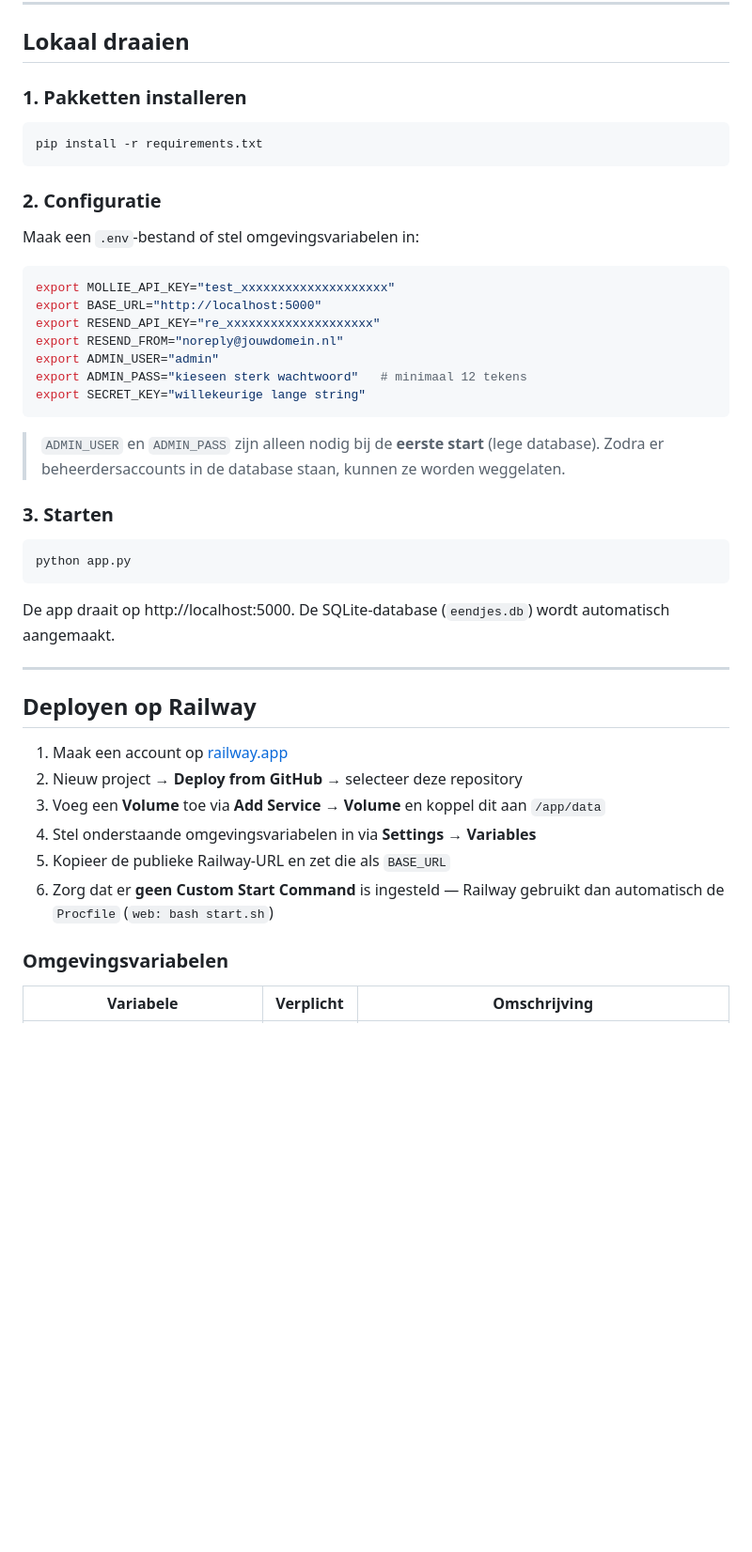
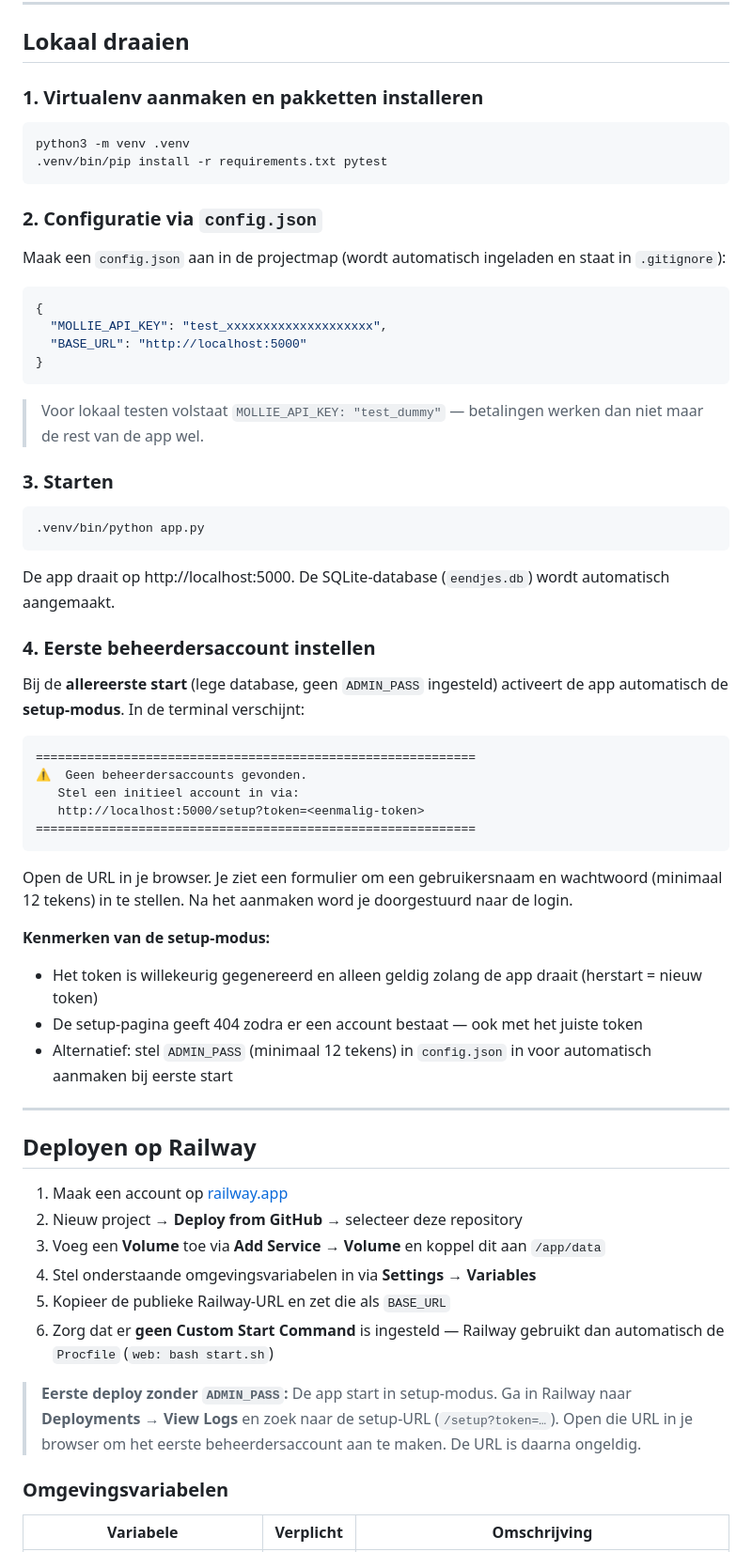
Before and after one commit to palmw01/eendjesrace, a Markdown page: README.md, the part around one of its changes. Shown at 94% size. Rendered like a GitHub page; blank space fills up the shorter version.

Commit message:
Verbeter documentatie initiële startup en setup-modus
README.md:
- Lokaal draaien: virtualenv stap toegevoegd, config.json als
  voorkeursmethode, python → .venv/bin/python
- Nieuwe stap 4: uitgebreide beschrijving setup-modus met
  terminal output voorbeeld en kenmerken
- Railway: notitie toegevoegd voor eerste deploy zonder ADMIN_PASS
- ADMIN_USER/ADMIN_PASS tabelrijen verduidelijkt

CLAUDE.md:
- ADMIN_PASS variabel: volledig herschreven met beide scenario's
  (automatisch via env vs. setup-modus via browser)

Co-Authored-By: Claude Sonnet 4.6 <noreply@anthropic.com>

````diff
--- a/README.md
+++ b/README.md
@@ -31,35 +31,52 @@ Gebouwd met **Python/Flask**, **Mollie** (iDEAL-betalingen), **SQLite** en **Res
 
 ## Lokaal draaien
 
-### 1. Pakketten installeren
+### 1. Virtualenv aanmaken en pakketten installeren
 
 ```bash
-pip install -r requirements.txt
+python3 -m venv .venv
+.venv/bin/pip install -r requirements.txt pytest
 ```
 
-### 2. Configuratie
+### 2. Configuratie via `config.json`
 
-Maak een `.env`-bestand of stel omgevingsvariabelen in:
+Maak een `config.json` aan in de projectmap (wordt automatisch ingeladen en staat in `.gitignore`):
 
-```bash
-export MOLLIE_API_KEY="test_xxxxxxxxxxxxxxxxxxxx"
-export BASE_URL="http://localhost:5000"
-export RESEND_API_KEY="re_xxxxxxxxxxxxxxxxxxxx"
-export RESEND_FROM="noreply@jouwdomein.nl"
-export ADMIN_USER="admin"
-export ADMIN_PASS="kieseen sterk wachtwoord"   # minimaal 12 tekens
-export SECRET_KEY="willekeurige lange string"
+```json
+{
+  "MOLLIE_API_KEY": "test_xxxxxxxxxxxxxxxxxxxx",
+  "BASE_URL": "http://localhost:5000"
+}
 ```
 
-> `ADMIN_USER` en `ADMIN_PASS` zijn alleen nodig bij de **eerste start** (lege database). Zodra er beheerdersaccounts in de database staan, kunnen ze worden weggelaten.
+> Voor lokaal testen volstaat `MOLLIE_API_KEY: "test_dummy"` — betalingen werken dan niet maar de rest van de app wel.
 
 ### 3. Starten
 
 ```bash
-python app.py
+.venv/bin/python app.py
 ```
 
 De app draait op http://localhost:5000. De SQLite-database (`eendjes.db`) wordt automatisch aangemaakt.
+
+### 4. Eerste beheerdersaccount instellen
+
+Bij de **allereerste start** (lege database, geen `ADMIN_PASS` ingesteld) activeert de app automatisch de **setup-modus**. In de terminal verschijnt:
+
+```
+============================================================
+⚠️  Geen beheerdersaccounts gevonden.
+   Stel een initieel account in via:
+   http://localhost:5000/setup?token=<eenmalig-token>
+============================================================
+```
+
+Open de URL in je browser. Je ziet een formulier om een gebruikersnaam en wachtwoord (minimaal 12 tekens) in te stellen. Na het aanmaken word je doorgestuurd naar de login.
+
+**Kenmerken van de setup-modus:**
+- Het token is willekeurig gegenereerd en alleen geldig zolang de app draait (herstart = nieuw token)
+- De setup-pagina geeft 404 zodra er een account bestaat — ook met het juiste token
+- Alternatief: stel `ADMIN_PASS` (minimaal 12 tekens) in `config.json` in voor automatisch aanmaken bij eerste start
 
 ---
 
@@ -72,6 +89,8 @@ De app draait op http://localhost:5000. De SQLite-database (`eendjes.db`) wordt
 5. Kopieer de publieke Railway-URL en zet die als `BASE_URL`
 6. Zorg dat er **geen Custom Start Command** is ingesteld — Railway gebruikt dan automatisch de `Procfile` (`web: bash start.sh`)
 
+> **Eerste deploy zonder `ADMIN_PASS`:** De app start in setup-modus. Ga in Railway naar **Deployments → View Logs** en zoek naar de setup-URL (`/setup?token=…`). Open die URL in je browser om het eerste beheerdersaccount aan te maken. De URL is daarna ongeldig.
+
 ### Omgevingsvariabelen
 
 | Variabele | Verplicht | Omschrijving |
````
Also changed, not shown: other parts of README.md (+1 -1 lines), CLAUDE.md (+1 -1 lines).
